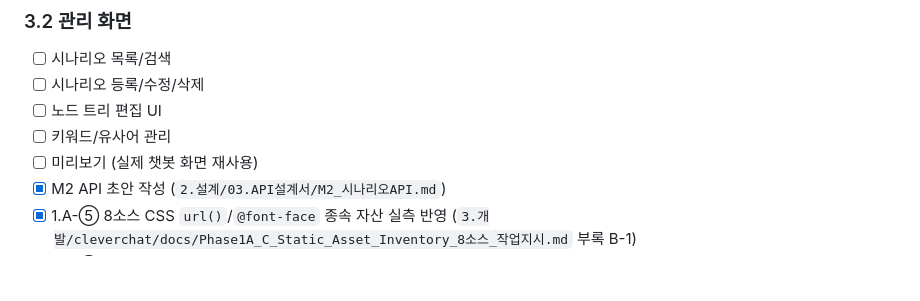
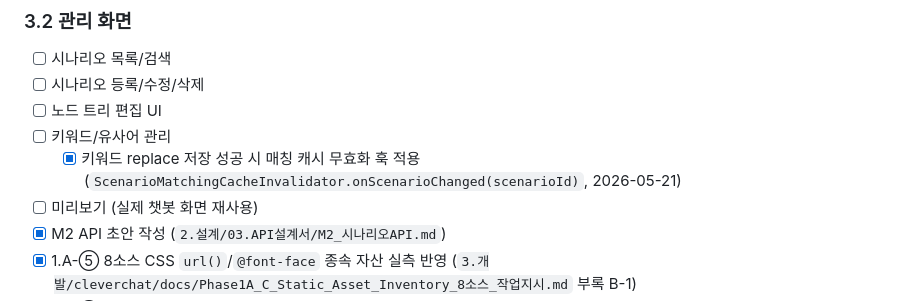
Before and after one commit to k2min1984/CleverChat, a Markdown page: 1.기획/WBS.md, the part around the change. Rendered like a GitHub page; blank space fills up the shorter version.

Commit message:
docs(wbs): nest scenario keyword cache hook under §3.2 keyword synonym management

```diff
--- a/1.기획/WBS.md
+++ b/1.기획/WBS.md
@@ -79,6 +79,7 @@
 - [ ] 시나리오 등록/수정/삭제
 - [ ] 노드 트리 편집 UI
 - [ ] 키워드/유사어 관리
+  - [x] 키워드 replace 저장 성공 시 매칭 캐시 무효화 훅 적용 (`ScenarioMatchingCacheInvalidator.onScenarioChanged(scenarioId)`, 2026-05-21)
 - [ ] 미리보기 (실제 챗봇 화면 재사용)
 - [x] M2 API 초안 작성 (`2.설계/03.API설계서/M2_시나리오API.md`)
 - [x] 1.A-⑤ 8소스 CSS `url()`/`@font-face` 종속 자산 실측 반영 (`3.개발/cleverchat/docs/Phase1A_C_Static_Asset_Inventory_8소스_작업지시.md` 부록 B-1)
```
